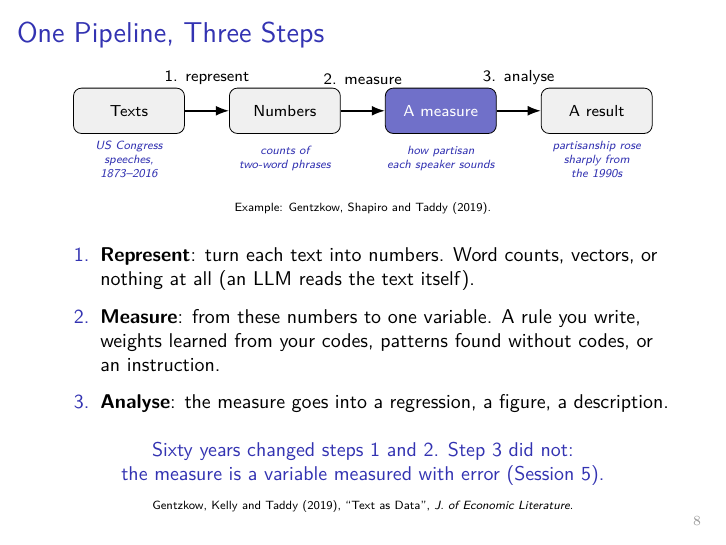
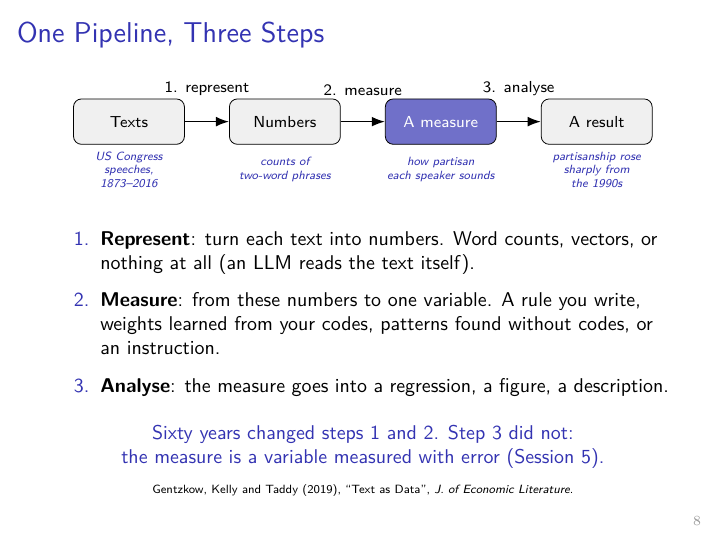
Before and after one commit to subtilhugo/uzh-llm-socsci-2026, LaTeX slides (sessions/04/slides_s4.tex): page 8 of 81. Compiled offline with pdfLaTeX.

Commit message:
Session 4 slides: pipeline slide without the example credit line

```diff
--- a/sessions/04/slides_s4.tex
+++ b/sessions/04/slides_s4.tex
@@ -201,7 +201,6 @@ A text is not a variable. Every method turns documents into numbers, and loses s
   \node[ex] at (8.25,-0.85) {partisanship rose\\sharply from the 1990s};
 \end{tikzpicture}
 
-{\tiny Example: Gentzkow, Shapiro and Taddy (2019).}
 
 \vspace{0.25cm}
 \raggedright
```
Also changed, not shown: sessions/04/slides_s4.pdf.
